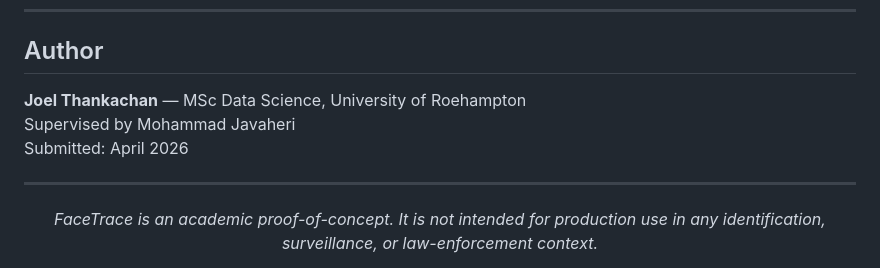
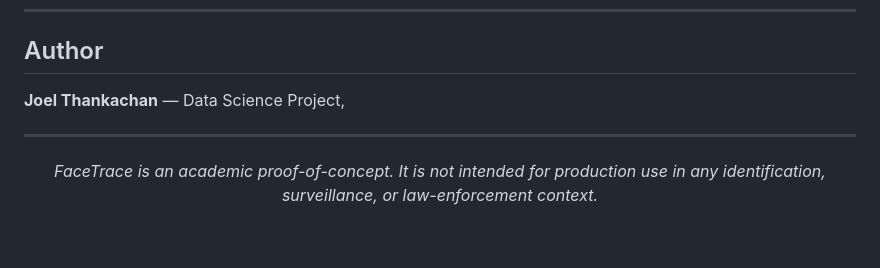
Before and after one commit to joelthankachan/FaceTrace, a Markdown page: README.md, the part around the change. GitHub-like rendering; blank space fills up the shorter version.

```diff
--- a/README.md
+++ b/README.md
@@ -259,9 +259,7 @@ Key references (full list in the project report):
 
 ## Author
 
-**Joel Thankachan** — MSc Data Science, University of Roehampton
-Supervised by Mohammad Javaheri
-Submitted: April 2026
+**Joel Thankachan** — Data Science Project,
 
 ---
 
```
